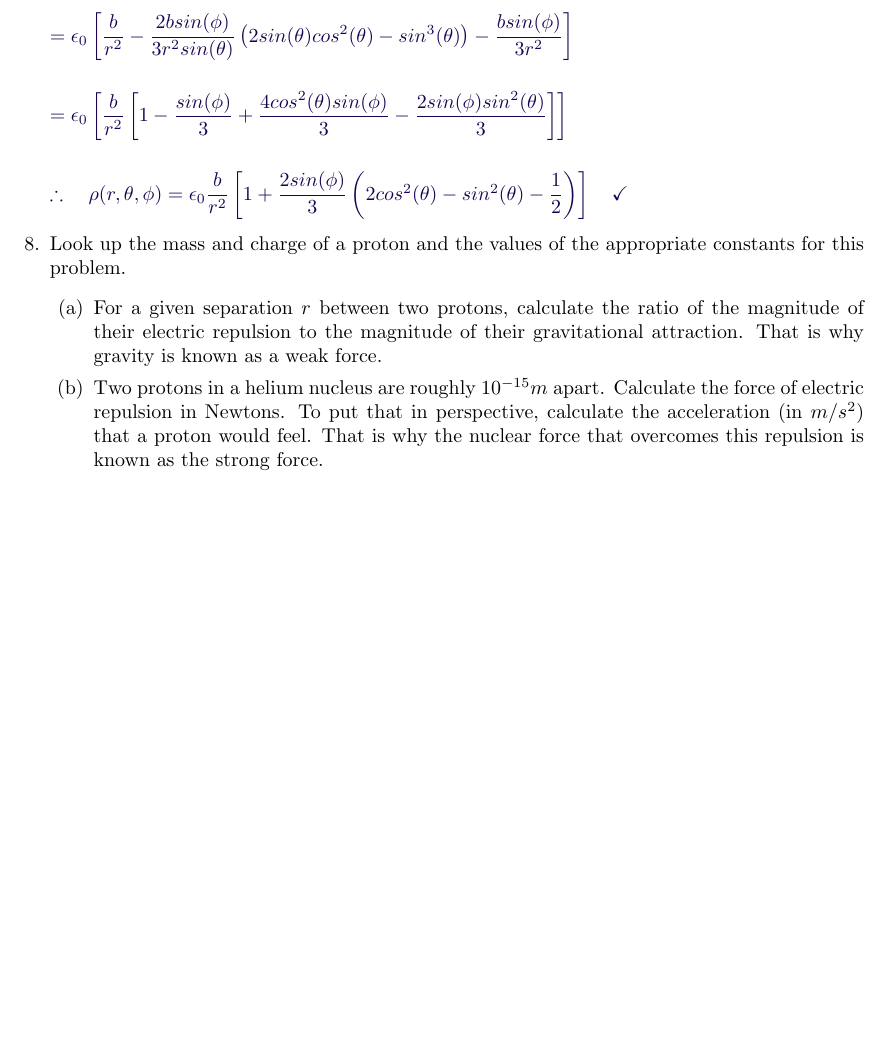
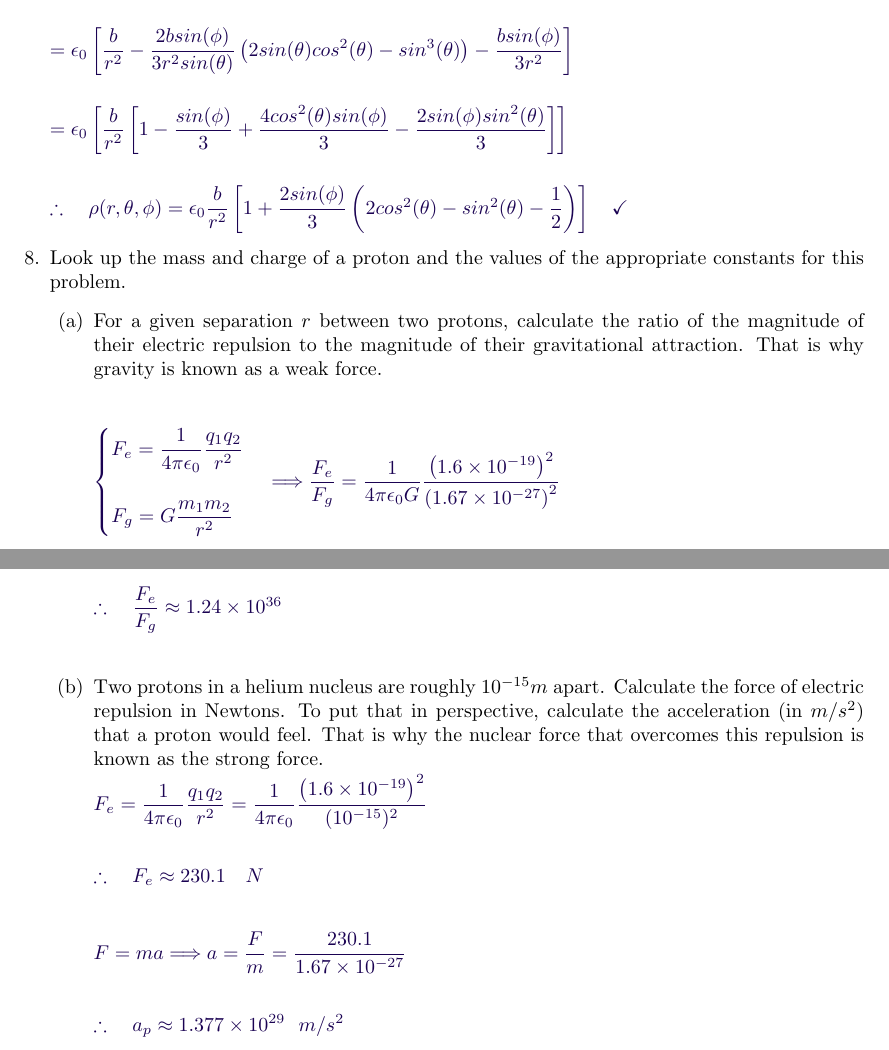
Before and after one commit to Behnam4/PHY-311, a LaTeX problem sheet (problemSet1.tex): part of page 12 of 12 before the commit and two parts of pages 12 and 13 of 13 after it, the two joined at a grey line, cut so that both start at the same text, the shorter picture padded with empty space. Compiled offline with pdfLaTeX.

Commit message:
Solution 8

```diff
--- a/problemSet1.tex
+++ b/problemSet1.tex
@@ -745,17 +745,47 @@
       their gravitational attraction. That is why gravity is known as a
       weak force.
 
-        % \textcolor{hwColor}{
-
-        % }
+        \textcolor{hwColor}{
+          \\
+          \\
+          $
+            \begin{cases}
+              F_e=\dfrac{1}{4 \pi \epsilon_0} \dfrac{q_1 q_2}{r^2}
+              \\
+              \\
+              F_g=G \dfrac{m_1 m_2}{r^2}
+            \end{cases} \Longrightarrow \dfrac{F_e}{F_g}=\dfrac{1}{4 \pi \epsilon_0 G}\dfrac{\left(1.6 \times 10^{-19}\right)^2}{\left(1.67 \times 10^{-27}\right)^2}
+            \\
+            \\
+            \\
+            \therefore ~~~ \dfrac{F_e}{F_g} \approx 1.24 \times 10^{36}
+            \\
+            \\
+          $
+        }
 
       \item Two protons in a helium nucleus are roughly $10^{-15}m$ apart. Calculate the force of
       electric repulsion in Newtons. To put that in perspective, calculate the acceleration (in $m/s^2$) that a proton
       would feel. That is why the nuclear force that overcomes this repulsion is known as the strong force.
 
-        % \textcolor{hwColor}{
-
-        % }
+        \textcolor{hwColor}{
+          $
+            F_e=\dfrac{1}{4 \pi \epsilon_0} \dfrac{q_1 q_2}{r^2}
+            =\dfrac{1}{4 \pi \epsilon_0} \dfrac{\left(1.6 \times 10^{-19}\right)^2}{(10^{-15})^2}
+            \\
+            \\
+            \\
+            \therefore ~~~ F_e \approx 230.1 ~~~ N
+            \\
+            \\
+            \\
+            F=ma \Longrightarrow a=\dfrac{F}{m}=\dfrac{230.1}{1.67 \times 10^{-27}}
+            \\
+            \\
+            \\
+            \therefore ~~~ a_p \approx 1.377 \times 10^{29} ~~ m/s^2
+          $
+        }
 
     \end{enumerate}
 
```
